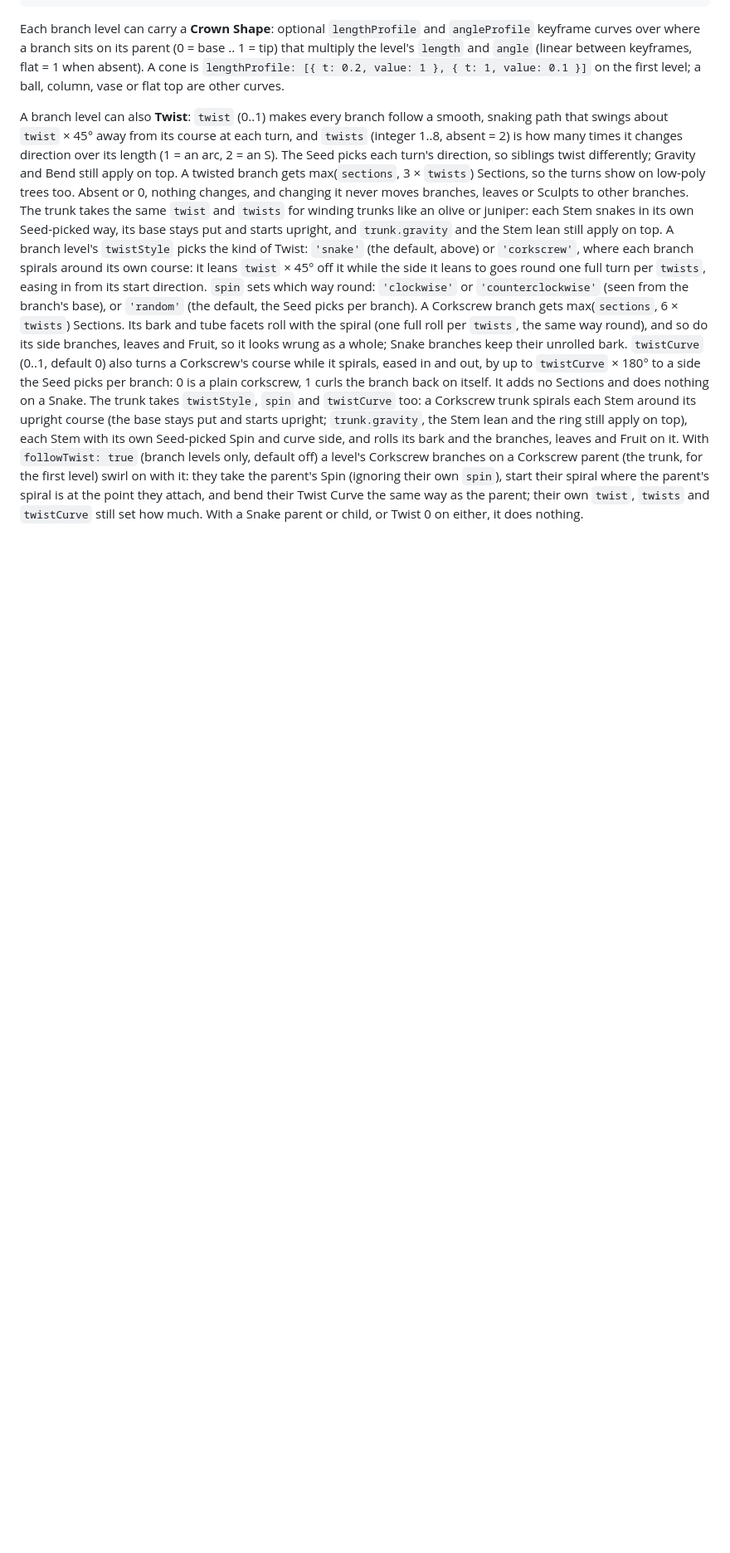
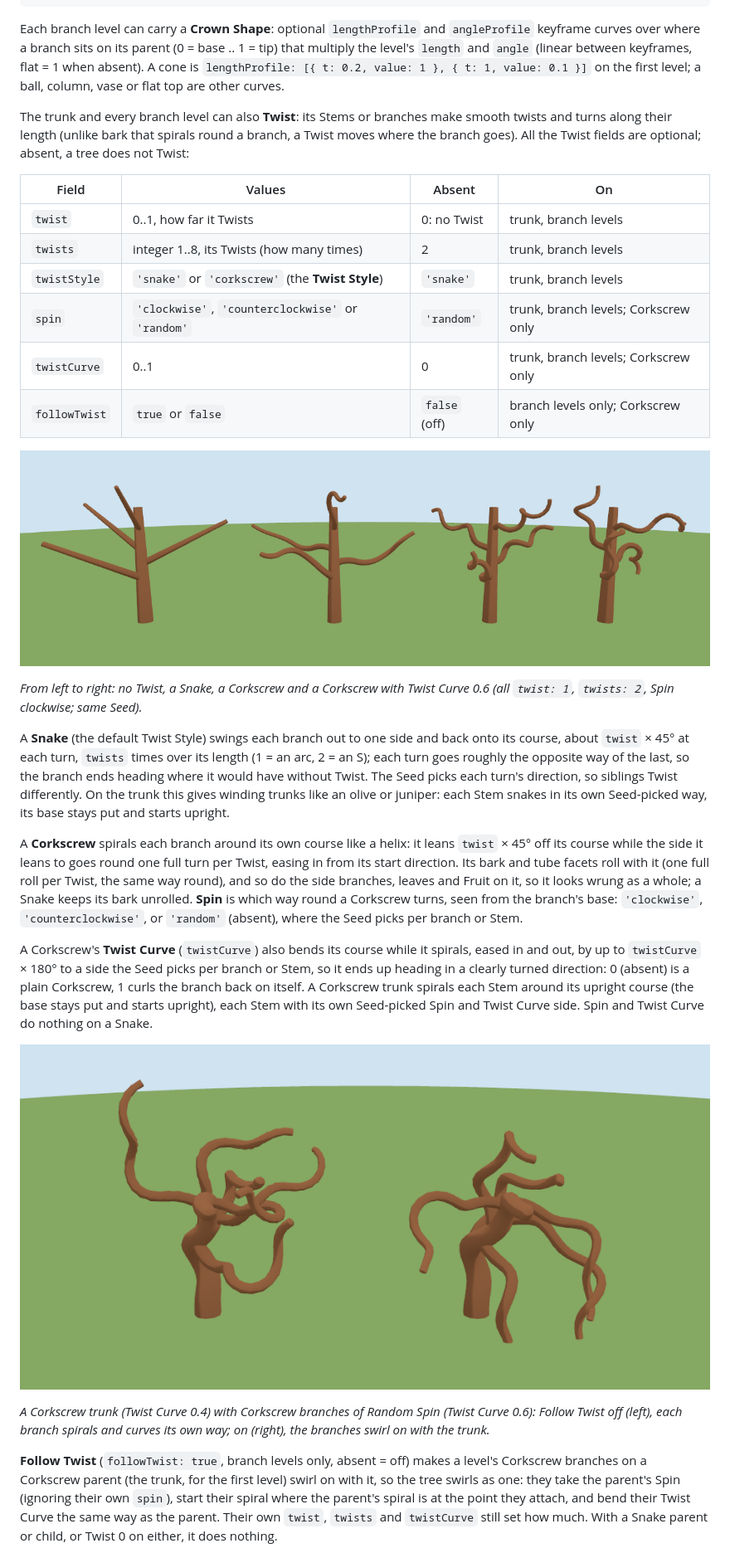
Before and after one commit to Casmo/tree.js, a Markdown page: README.md, the part around one of its changes. Shown at 83% size. Drawn GitHub-style; pictures changed too: docs/images/follow-twist.png (added), docs/images/twist-styles.png (added); blank space fills up the shorter version.

```diff
--- a/README.md
+++ b/README.md
@@ -239,31 +239,51 @@ and `angle` (linear between keyframes, flat = 1 when absent). A cone is
 `lengthProfile: [{ t: 0.2, value: 1 }, { t: 1, value: 0.1 }]` on the first level; a ball, column, vase
 or flat top are other curves.
 
-A branch level can also **Twist**: `twist` (0..1) makes every branch follow a smooth, snaking path that
-swings about `twist` × 45° away from its course at each turn, and `twists` (integer 1..8, absent = 2) is
-how many times it changes direction over its length (1 = an arc, 2 = an S). The Seed picks each turn's
-direction, so siblings twist differently; Gravity and Bend still apply on top. A twisted branch gets
-max(`sections`, 3 × `twists`) Sections, so the turns show on low-poly trees too. Absent or 0, nothing
-changes, and changing it never moves branches, leaves or Sculpts to other branches.
-The trunk takes the same `twist` and `twists` for winding trunks like an olive or juniper: each Stem
-snakes in its own Seed-picked way, its base stays put and starts upright, and `trunk.gravity` and the
-Stem lean still apply on top.
-A branch level's `twistStyle` picks the kind of Twist: `'snake'` (the default, above) or `'corkscrew'`,
-where each branch spirals around its own course: it leans `twist` × 45° off it while the side it leans to
-goes round one full turn per `twists`, easing in from its start direction. `spin` sets which way round:
-`'clockwise'` or `'counterclockwise'` (seen from the branch's base), or `'random'` (the default, the Seed
-picks per branch). A Corkscrew branch gets max(`sections`, 6 × `twists`) Sections. Its bark and tube
-facets roll with the spiral (one full roll per `twists`, the same way round), and so do its side branches,
-leaves and Fruit, so it looks wrung as a whole; Snake branches keep their unrolled bark. `twistCurve` (0..1,
-default 0) also turns a Corkscrew's course while it spirals, eased in and out, by up to `twistCurve` × 180°
-to a side the Seed picks per branch: 0 is a plain corkscrew, 1 curls the branch back on itself. It adds no
-Sections and does nothing on a Snake.
-The trunk takes `twistStyle`, `spin` and `twistCurve` too: a Corkscrew trunk spirals each Stem around its
-upright course (the base stays put and starts upright; `trunk.gravity`, the Stem lean and the ring still apply
-on top), each Stem with its own Seed-picked Spin and curve side, and rolls its bark and the branches, leaves
-and Fruit on it.
-With `followTwist: true` (branch levels only, default off) a level's Corkscrew branches on a Corkscrew
-parent (the trunk, for the first level) swirl on with it: they take the parent's Spin (ignoring their own
-`spin`), start their spiral where the parent's spiral is at the point they attach, and bend their Twist
-Curve the same way as the parent; their own `twist`, `twists` and `twistCurve` still set how much. With a
-Snake parent or child, or Twist 0 on either, it does nothing.
+The trunk and every branch level can also **Twist**: its Stems or branches make smooth twists and turns
+along their length (unlike bark that spirals round a branch, a Twist moves where the branch goes). All the
+Twist fields are optional; absent, a tree does not Twist:
+
+| Field | Values | Absent | On |
+| --- | --- | --- | --- |
+| `twist` | 0..1, how far it Twists | 0: no Twist | trunk, branch levels |
+| `twists` | integer 1..8, its Twists (how many times) | 2 | trunk, branch levels |
+| `twistStyle` | `'snake'` or `'corkscrew'` (the **Twist Style**) | `'snake'` | trunk, branch levels |
+| `spin` | `'clockwise'`, `'counterclockwise'` or `'random'` | `'random'` | trunk, branch levels; Corkscrew only |
+| `twistCurve` | 0..1 | 0 | trunk, branch levels; Corkscrew only |
+| `followTwist` | `true` or `false` | `false` (off) | branch levels only; Corkscrew only |
+
+![Four bare trees with one Seed: no Twist, Snake, Corkscrew and Corkscrew with Twist Curve 0.6](docs/images/twist-styles.png)
+
+*From left to right: no Twist, a Snake, a Corkscrew and a Corkscrew with Twist Curve 0.6 (all `twist: 1`,
+`twists: 2`, Spin clockwise; same Seed).*
+
+A **Snake** (the default Twist Style) swings each branch out to one side and back onto its course, about
+`twist` × 45° at each turn, `twists` times over its length (1 = an arc, 2 = an S); each turn goes roughly the
+opposite way of the last, so the branch ends heading where it would have without Twist. The Seed picks each
+turn's direction, so siblings Twist differently. On the trunk this gives winding trunks like an olive or
+juniper: each Stem snakes in its own Seed-picked way, its base stays put and starts upright.
+
+A **Corkscrew** spirals each branch around its own course like a helix: it leans `twist` × 45° off its course
+while the side it leans to goes round one full turn per Twist, easing in from its start direction. Its bark
+and tube facets roll with it (one full roll per Twist, the same way round), and so do the side branches,
+leaves and Fruit on it, so it looks wrung as a whole; a Snake keeps its bark unrolled. **Spin** is which way
+round a Corkscrew turns, seen from the branch's base: `'clockwise'`, `'counterclockwise'`, or `'random'`
+(absent), where the Seed picks per branch or Stem.
+
+A Corkscrew's **Twist Curve** (`twistCurve`) also bends its course while it spirals, eased in and out, by up
+to `twistCurve` × 180° to a side the Seed picks per branch or Stem, so it ends up heading in a clearly turned
+direction: 0 (absent) is a plain Corkscrew, 1 curls the branch back on itself. A Corkscrew trunk spirals each
+Stem around its upright course (the base stays put and starts upright), each Stem with its own Seed-picked
+Spin and Twist Curve side. Spin and Twist Curve do nothing on a Snake.
+
+![A Corkscrew trunk with Corkscrew branches: Follow Twist off (left), on (right)](docs/images/follow-twist.png)
+
+*A Corkscrew trunk (Twist Curve 0.4) with Corkscrew branches of Random Spin (Twist Curve 0.6): Follow Twist
+off (left), each branch spirals and curves its own way; on (right), the branches swirl on with the trunk.*
+
+**Follow Twist** (`followTwist: true`, branch levels only, absent = off) makes a level's Corkscrew branches on a
+Corkscrew parent (the trunk, for the first level) swirl on with it, so the tree swirls as one: they take the
+parent's Spin (ignoring their own `spin`), start their spiral where the parent's spiral is at the point they
+attach, and bend their Twist Curve the same way as the parent. Their own `twist`, `twists` and `twistCurve`
+still set how much. With a Snake parent or child, or Twist 0 on either, it does nothing.
+
```
Also changed, not shown: other parts of README.md (+28 -0 lines), docs/images/corkscrew-extreme.png (added), 3 other files.
